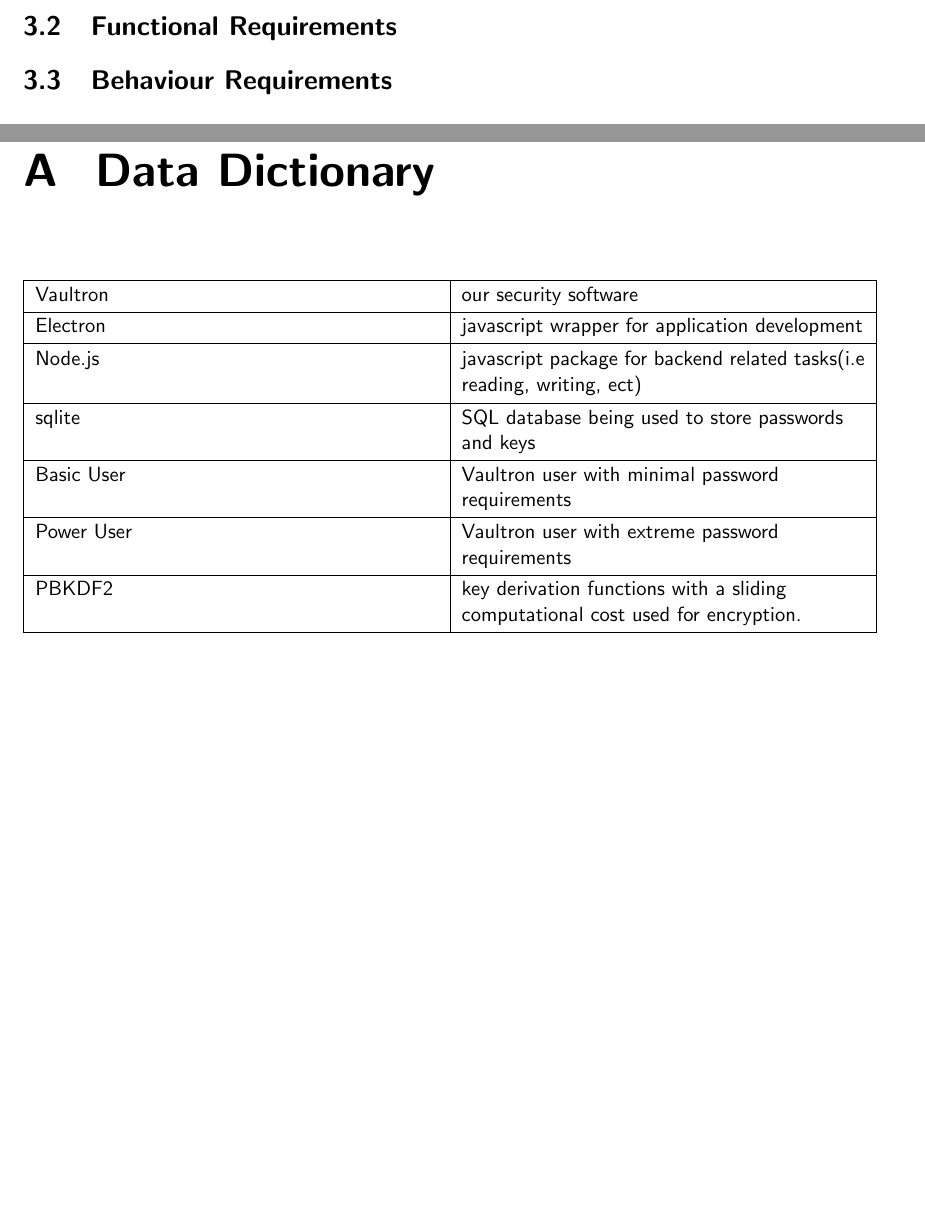
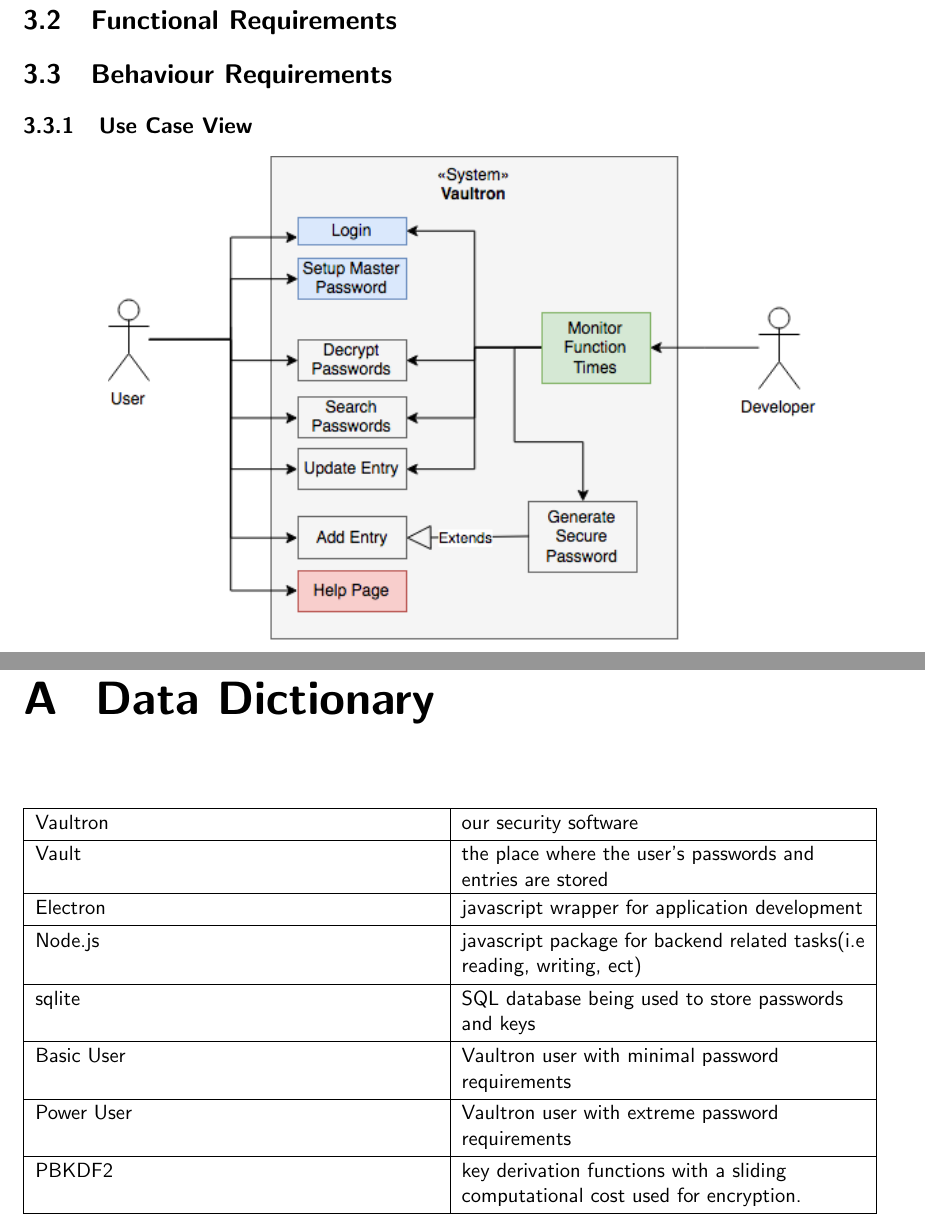
Before and after one commit to grant-wade/Vaultron, a LaTeX document (Documents/SRS.tex): two parts of pages 9 and 13 of 14 before the commit and two parts of pages 10 and 14 of 15 after it, joined at a grey line, cut so that both start at the same text, the shorter picture padded with empty space. Compiled offline with pdfLaTeX.

Commit message:
added use case diagram

```diff
--- a/Documents/SRS.tex
+++ b/Documents/SRS.tex
@@ -364,6 +364,11 @@
 
 \section{Behaviour Requirements}
 
+\subsection{Use Case View}
+\begin{center}
+\includegraphics[scale=0.72]{use-case.png}
+\end{center}
+
 
 % END OF SPECIFIC REQUIREMENTS
 
@@ -463,6 +468,8 @@
         \hline
         Vaultron & our security software  \\
         \hline
+        Vault & the place where the user's passwords and entries are stored  \\
+        \hline
         Electron  & javascript wrapper for application development  \\
         \hline
         Node.js  & javascript package for backend related tasks(i.e reading, writing, ect) \\
```
Also changed, not shown: Documents/images/use-case.png (added), 1 other file.
